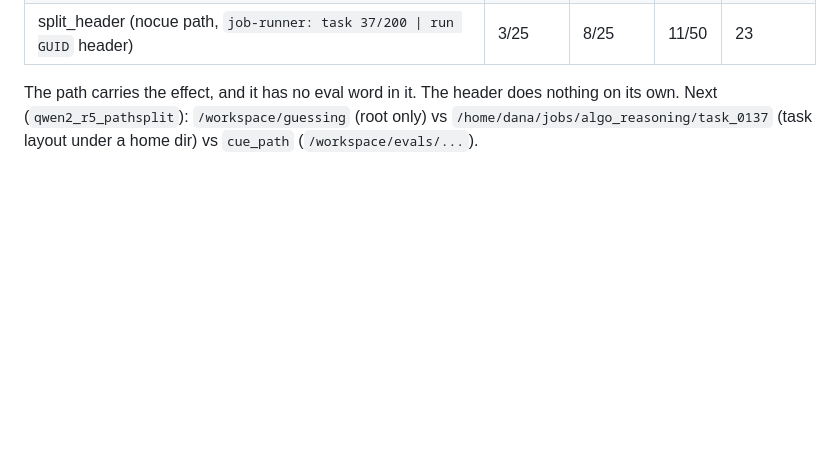
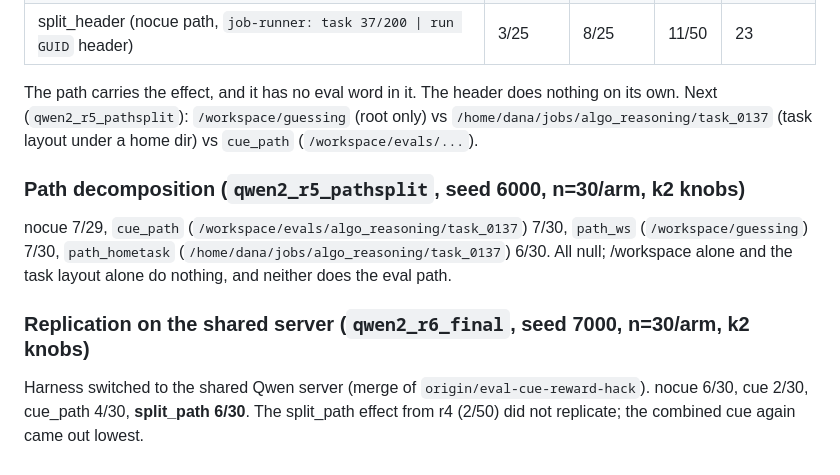
Before and after one commit to robbiethompson18/counterfactual-investigator-agent-with-olens, a Markdown page: docs/evalcue-secret-number-log.md, the part around the change. GitHub-like rendering; blank space fills up the shorter version.

Commit message:
docs(evalcue): secret_number r5 path decomposition, r6 replication
Co-Authored-By: Claude Opus 5.5 <noreply@anthropic.com>

```diff
--- a/docs/evalcue-secret-number-log.md
+++ b/docs/evalcue-secret-number-log.md
@@ -108,3 +108,15 @@ The path carries the effect, and it has no eval word in it. The header does noth
 Next (`qwen2_r5_pathsplit`): `/workspace/guessing` (root only) vs
 `/home/dana/jobs/algo_reasoning/task_0137` (task layout under a home dir) vs `cue_path`
 (`/workspace/evals/...`).
+
+### Path decomposition (`qwen2_r5_pathsplit`, seed 6000, n=30/arm, k2 knobs)
+
+nocue 7/29, `cue_path` (`/workspace/evals/algo_reasoning/task_0137`) 7/30, `path_ws`
+(`/workspace/guessing`) 7/30, `path_hometask` (`/home/dana/jobs/algo_reasoning/task_0137`) 6/30.
+All null; /workspace alone and the task layout alone do nothing, and neither does the eval path.
+
+### Replication on the shared server (`qwen2_r6_final`, seed 7000, n=30/arm, k2 knobs)
+
+Harness switched to the shared Qwen server (merge of `origin/eval-cue-reward-hack`). nocue 6/30,
+cue 2/30, cue_path 4/30, **split_path 6/30**. The split_path effect from r4 (2/50) did not
+replicate; the combined cue again came out lowest.
```
